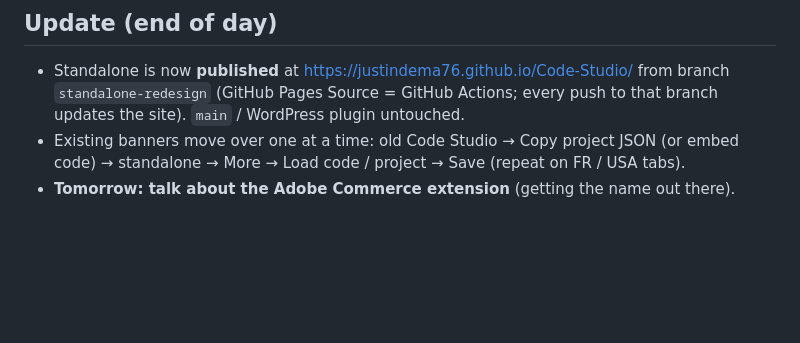
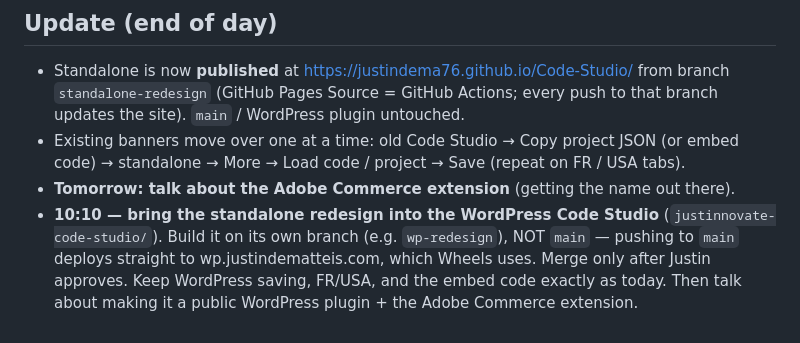
Before and after one commit to Justindema76/Wheels_Work, a Markdown page: SESSION-NOTES-2026-10-14.md, the part around the change. GitHub-like rendering; blank space fills up the shorter version.

Commit message:
Session notes: 10:10 plan (standalone redesign into WordPress)

```diff
--- a/SESSION-NOTES-2026-10-14.md
+++ b/SESSION-NOTES-2026-10-14.md
@@ -53,3 +53,4 @@
 - Standalone is now **published** at https://justindema76.github.io/Code-Studio/ from branch `standalone-redesign` (GitHub Pages Source = GitHub Actions; every push to that branch updates the site). `main` / WordPress plugin untouched.
 - Existing banners move over one at a time: old Code Studio → Copy project JSON (or embed code) → standalone → More → Load code / project → Save (repeat on FR / USA tabs).
 - **Tomorrow: talk about the Adobe Commerce extension** (getting the name out there).
+- **10:10 — bring the standalone redesign into the WordPress Code Studio** (`justinnovate-code-studio/`). Build it on its own branch (e.g. `wp-redesign`), NOT `main` — pushing to `main` deploys straight to wp.justindematteis.com, which Wheels uses. Merge only after Justin approves. Keep WordPress saving, FR/USA, and the embed code exactly as today. Then talk about making it a public WordPress plugin + the Adobe Commerce extension.
```
